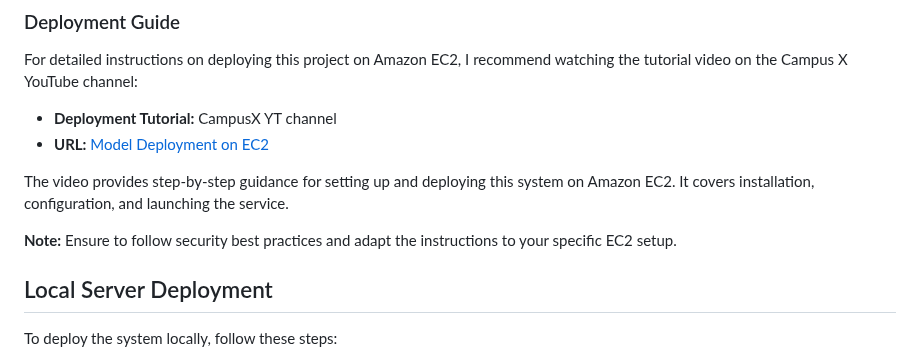
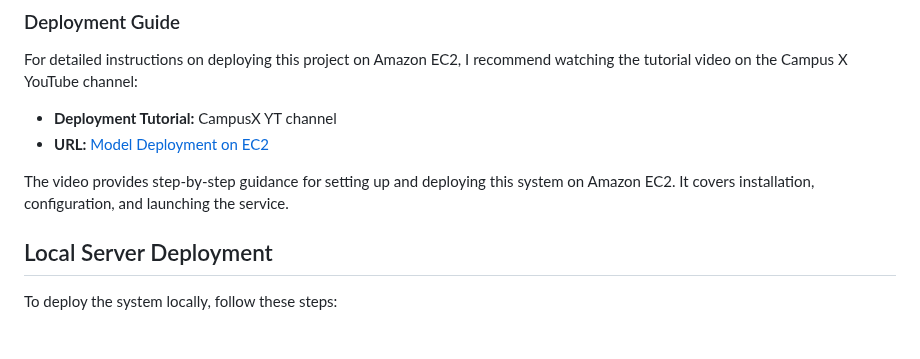
Before and after one commit to Arnav-Kumar1/mnist_digit_prediction, a Markdown page: README.md, the part around one of its changes. Rendered like a GitHub page; blank space fills up the shorter version.

```diff
--- a/README.md
+++ b/README.md
@@ -66,9 +66,6 @@ For detailed instructions on deploying this project on Amazon EC2, I recommend w
 
 The video provides step-by-step guidance for setting up and deploying this system on Amazon EC2. It covers installation, configuration, and launching the service.
 
-**Note:** Ensure to follow security best practices and adapt the instructions to your specific EC2 setup.
-
-
 
 ## Local Server Deployment
 
```
Also changed, not shown: other parts of README.md (+0 -2 lines).
